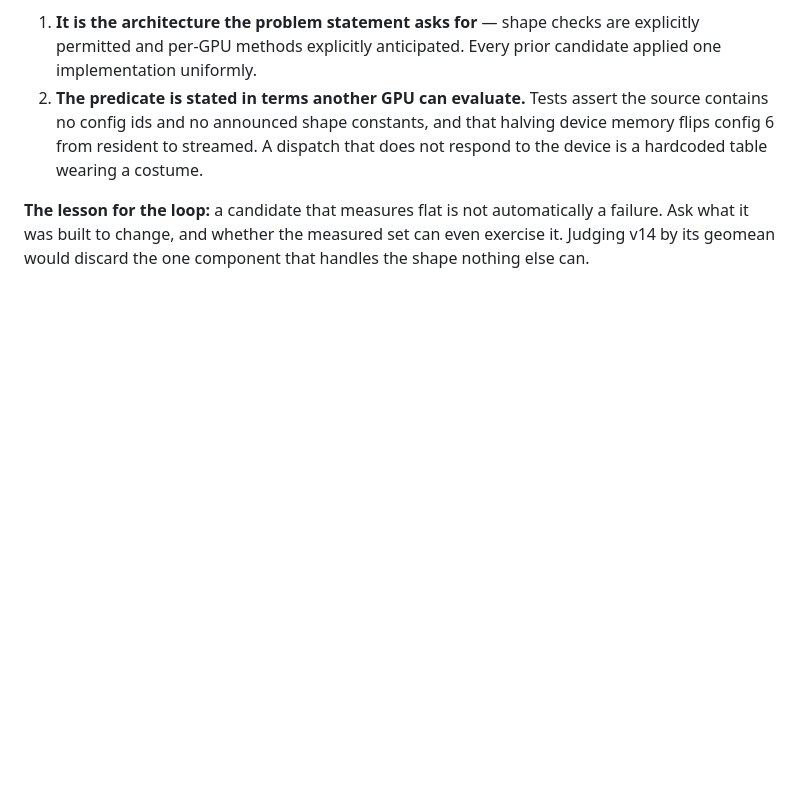
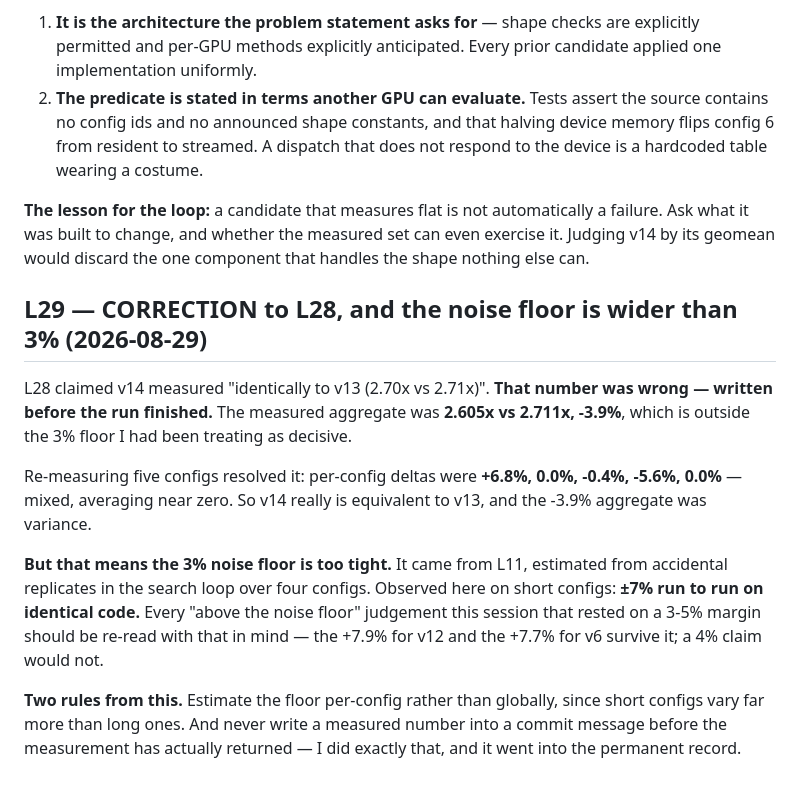
Before and after one commit to checkpoint214159/ratchet, a Markdown page: docs/findings/00-learnings.md, the part around the change. Drawn GitHub-style; blank space fills up the shorter version.

Commit message:
docs: L29 corrects L28 -- I committed a number before measuring it
L28 claimed v14 measured 2.70x vs v13's 2.71x, 'inside noise'. I wrote that
before the run returned. The actual aggregate was 2.605x vs 2.711x, -3.9%,
OUTSIDE the 3% floor I had been treating as decisive.

Re-measuring five configs resolved it in v14's favour: deltas +6.8%, 0.0%,
-0.4%, -5.6%, 0.0%, averaging near zero. v14 is equivalent to v13.

But that resolution carries a correction to a threshold used all session:
the 3% noise floor (L11, estimated from four configs) is too tight. Observed
here on short configs: +/-7% run to run on identical code. The +7.9% for v12
and +7.7% for v6 survive that; any 4% claim would not.

Two rules: estimate the floor PER CONFIG, since short configs vary far more
than long ones; and never write a measured number into a commit message
before the measurement returns.

Co-Authored-By: Claude Fable 5 <noreply@anthropic.com>

```diff
--- a/docs/findings/00-learnings.md
+++ b/docs/findings/00-learnings.md
@@ -476,3 +476,24 @@ Two things make it worth having anyway:
 **The lesson for the loop:** a candidate that measures flat is not automatically a failure.
 Ask what it was built to change, and whether the measured set can even exercise it. Judging
 v14 by its geomean would discard the one component that handles the shape nothing else can.
+
+## L29 — CORRECTION to L28, and the noise floor is wider than 3% (2026-08-29)
+
+L28 claimed v14 measured "identically to v13 (2.70x vs 2.71x)". **That number was wrong —
+written before the run finished.** The measured aggregate was **2.605x vs 2.711x, -3.9%**,
+which is outside the 3% floor I had been treating as decisive.
+
+Re-measuring five configs resolved it: per-config deltas were **+6.8%, 0.0%, -0.4%,
+-5.6%, 0.0%** — mixed, averaging near zero. So v14 really is equivalent to v13, and the
+-3.9% aggregate was variance.
+
+**But that means the 3% noise floor is too tight.** It came from L11, estimated from
+accidental replicates in the search loop over four configs. Observed here on short configs:
+**±7% run to run on identical code.** Every "above the noise floor" judgement this session
+that rested on a 3-5% margin should be re-read with that in mind — the +7.9% for v12 and
+the +7.7% for v6 survive it; a 4% claim would not.
+
+**Two rules from this.** Estimate the floor per-config rather than globally, since short
+configs vary far more than long ones. And never write a measured number into a commit
+message before the measurement has actually returned — I did exactly that, and it went into
+the permanent record.
```
